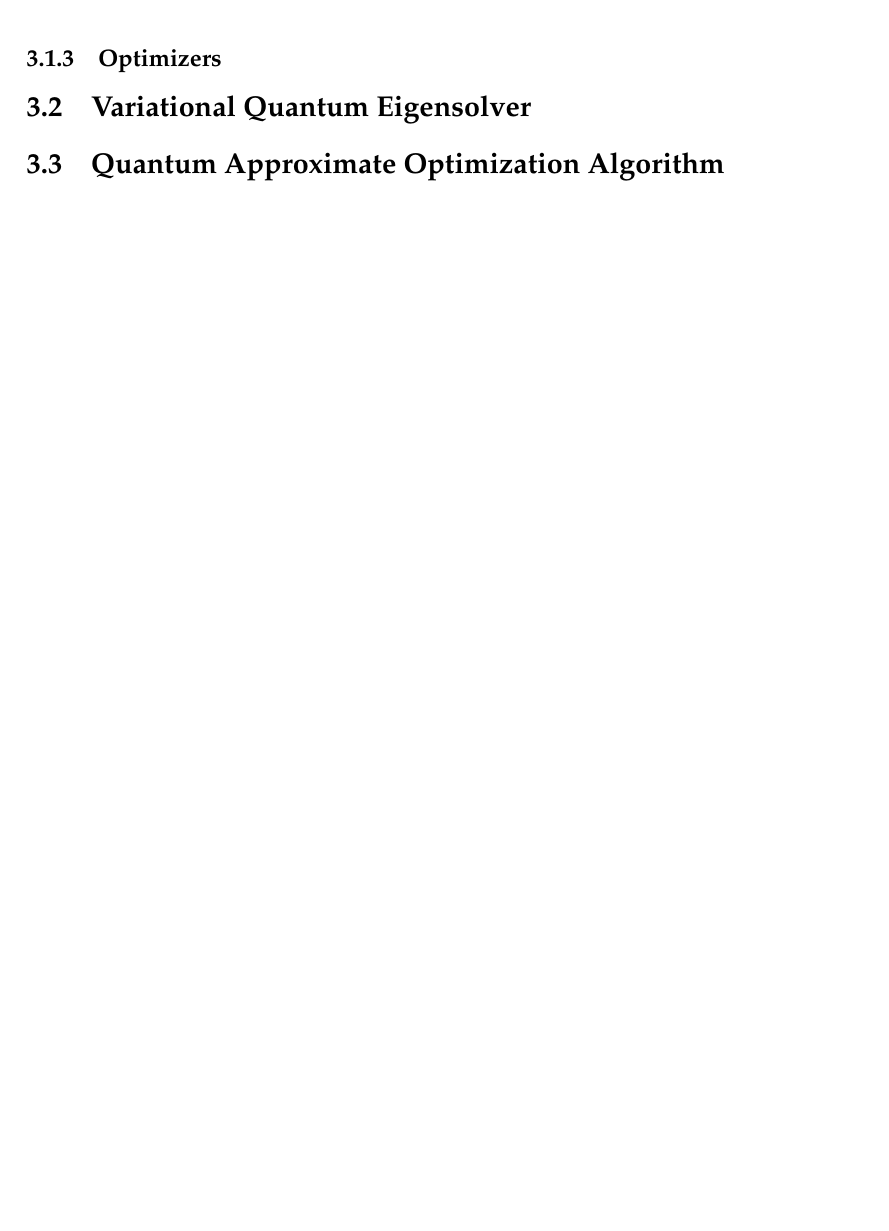
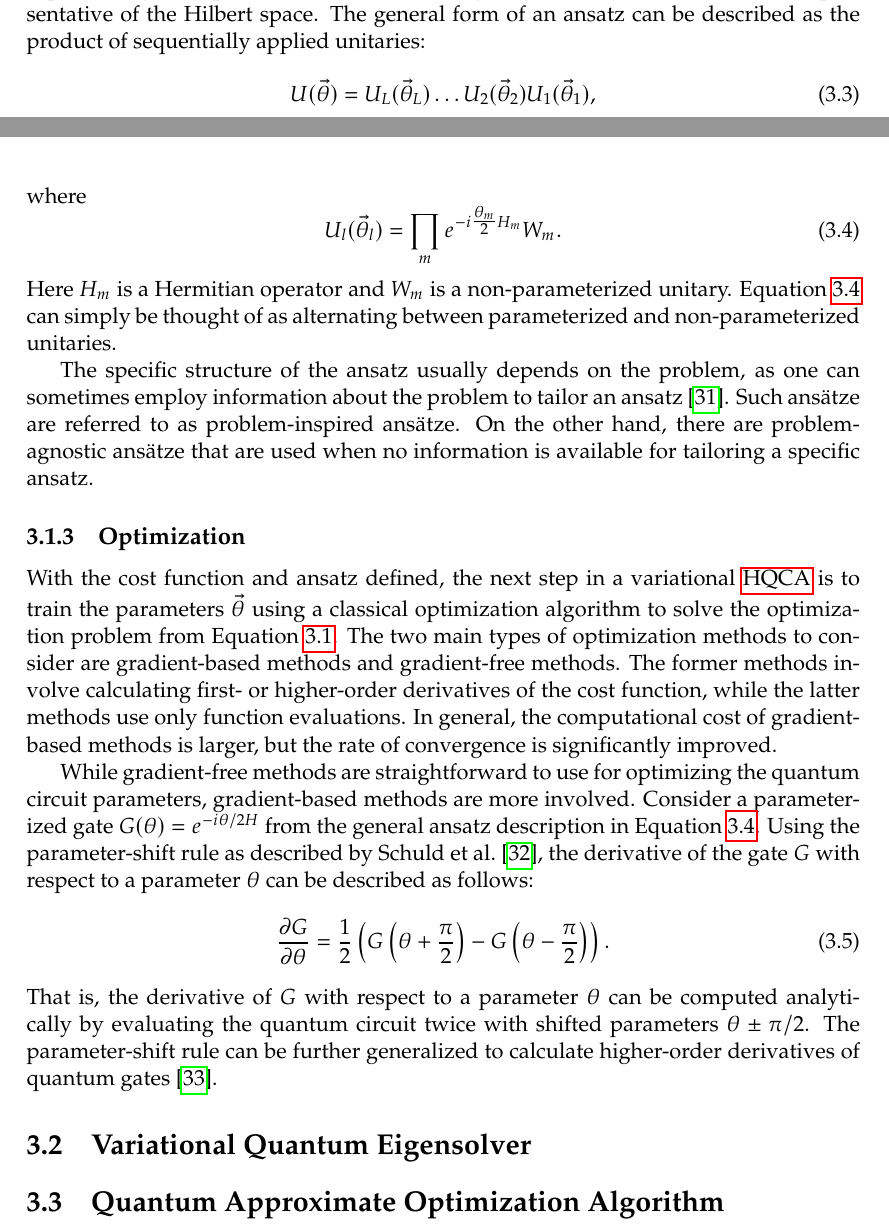
Before and after one commit to soudy/bachelor-thesis, a LaTeX thesis (thesis/graduate-thesis.tex, which reads thesis/chapters/03-hybrid-quantum-algorithms.tex): part of page 26 of 31 before the commit and two parts of pages 25 and 26 of 31 after it, the two joined at a grey line, cut at the place of the change, the shorter picture padded with empty space. Compiled offline with pdfLaTeX.

Commit message:
Section on optimization of variational HQCAs

```diff
--- a/thesis/chapters/03-hybrid-quantum-algorithms.tex
+++ b/thesis/chapters/03-hybrid-quantum-algorithms.tex
@@ -42,9 +42,35 @@ The ansatz defines the quantum circuit $U(\vec{\theta})$ that is used to prepare
 To keep the algorithm realizable on \gls{nisq} devices, it is important to keep the parameterized quantum circuit (the ansatz) relatively shallow in depth.
 The challenge then is to choose an ansatz which is shallow in depth, but has high expressibility.
 \textcite{sim2019expressibility} define the expressibility of a quantum circuit as its ability to generate states that are well representative of the Hilbert space.
+The general form of an ansatz can be described as the product of sequentially applied unitaries:
+\begin{equation}
+U(\vec{\theta}) = U_L(\vec{\theta}_L) \ldots U_2(\vec{\theta}_2)U_1(\vec{\theta}_1),
+\end{equation}
+where
+\begin{equation} \label{eqn:ansatz-unitary}
+U_l(\vec{\theta}_l) = \prod_{m} e^{-i \tfrac{\theta_m}{2} H_m}W_m.
+\end{equation}
+Here $H_m$ is a Hermitian operator and $W_m$ is a non-parameterized unitary.
+\Cref{eqn:ansatz-unitary} can simply be thought of as alternating between parameterized and non-parameterized unitaries.
 
-\subsection{Optimizers}
+The specific structure of the ansatz usually depends on the problem, as one can sometimes employ information about the problem to tailor an ansatz~\cite{cerezo2020variational}.
+Such ans{\"a}tze are referred to as problem-inspired ans{\"a}tze.
+On the other hand, there are problem-agnostic ans{\"a}tze that are used when no information is available for tailoring a specific ansatz.
 
+\subsection{Optimization}
+With the cost function and ansatz defined, the next step in a variational \gls{hqca} is to train the parameters $\vec{\theta}$ using a classical optimization algorithm to solve the optimization problem from \Cref{eqn:optimization-problem}.
+The two main types of optimization methods to consider are gradient-based methods and gradient-free methods.
+The former methods involve calculating first- or higher-order derivatives of the cost function, while the latter methods use only function evaluations.
+In general, the computational cost of gradient-based methods is larger, but the rate of convergence is significantly improved.
+
+While gradient-free methods are straightforward to use for optimizing the quantum circuit parameters, gradient-based methods are more involved.
+Consider a parameterized gate $G(\theta) = e^{-i\theta/2 H}$ from the general ansatz description in \Cref{eqn:ansatz-unitary}.
+Using the parameter-shift rule as described by \textcite{schuld2019evaluating}, the derivative of the gate $G$ with respect to a parameter $\theta$ can be described as follows:
+\begin{equation}
+\dfrac{\partial G}{\partial \theta} = \dfrac{1}{2}\left(G\left(\theta + \dfrac{\pi}{2}\right) - G\left(\theta - \dfrac{\pi}{2}\right)\right).
+\end{equation}
+That is, the derivative of $G$ with respect to a parameter $\theta$ can be computed analytically by evaluating the quantum circuit twice with shifted parameters $\theta \pm \pi/2$.
+The parameter-shift rule can be further generalized to calculate higher-order derivatives of quantum gates~\cite{mari2021estimating}.
 
 \section{Variational Quantum Eigensolver}
 
```
Also changed, not shown: thesis/chapters/02-background.tex (+2 -2 lines), thesis/graduate-thesis.bib (+29 -0 lines), thesis/graduate-thesis.pdf, thesis/chapters/03-hybrid-quantum-algorithms.tex (2 more changed lines).
